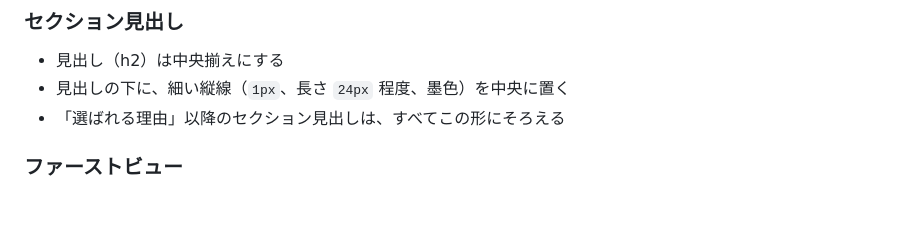
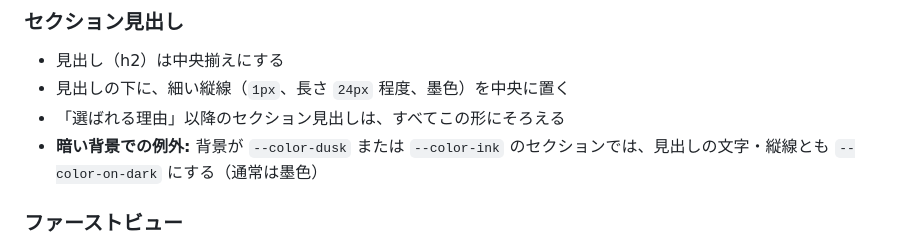
Before and after one commit to shoshoss/ryotei-sample, a Markdown page: DESIGN.md, the part around the change. Rendered like a GitHub page; blank space fills up the shorter version.

Commit message:
Docs: 暗い背景の見出し色ルールを追記
Co-Authored-By: Claude Sonnet 5 <noreply@anthropic.com>

```diff
--- a/DESIGN.md
+++ b/DESIGN.md
@@ -116,6 +116,7 @@
 * 見出し（h2）は中央揃えにする
 * 見出しの下に、細い縦線（`1px`、長さ `24px` 程度、墨色）を中央に置く
 * 「選ばれる理由」以降のセクション見出しは、すべてこの形にそろえる
+* **暗い背景での例外:** 背景が `--color-dusk` または `--color-ink` のセクションでは、見出しの文字・縦線とも `--color-on-dark` にする（通常は墨色）
 
 ### ファーストビュー
 * 最初の画面には**写真だけ**を見せる。信頼の要素と価格は、そのすぐ下に続けて置き、スクロールして見る（1画面に収める制約はない）
```
